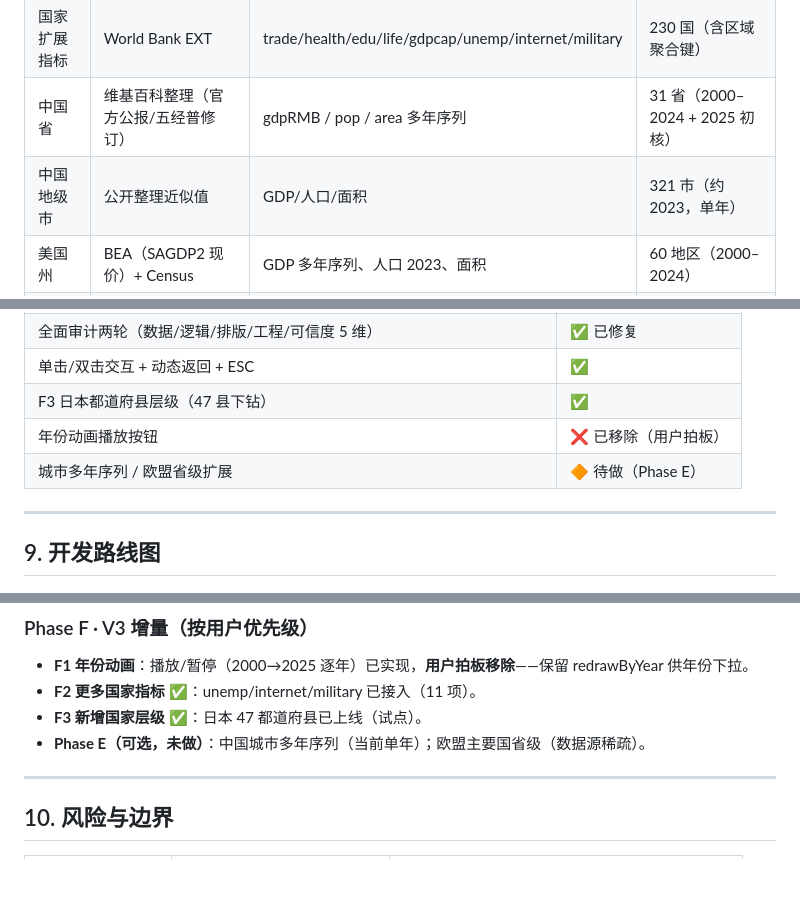
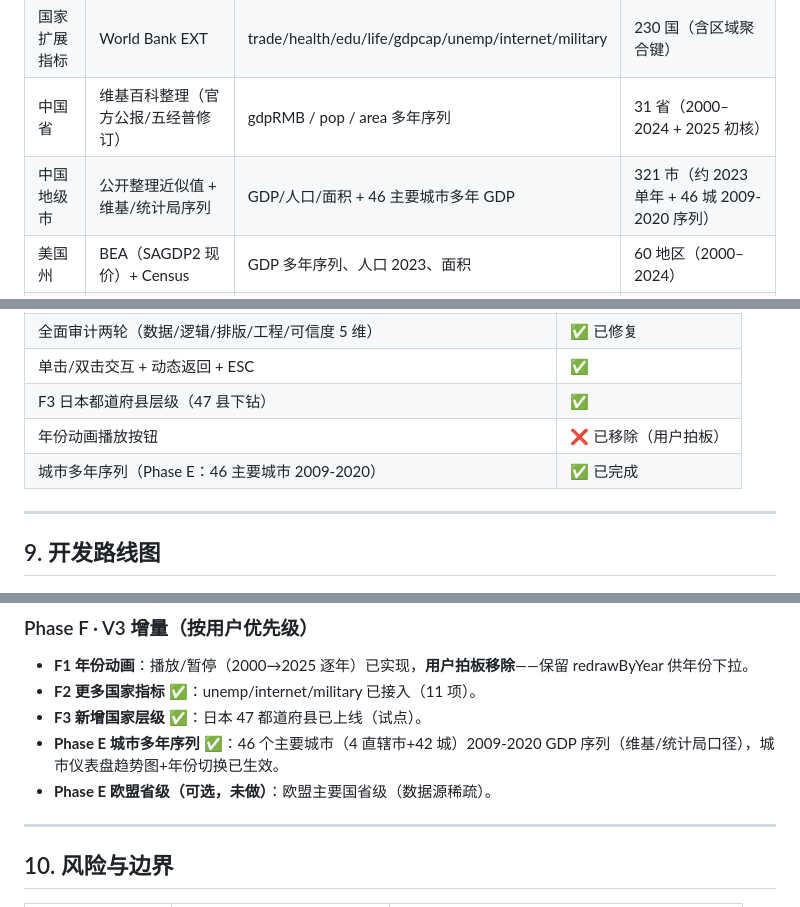
Before and after one commit to xy111a/global-data-atlas, a Markdown page: global-data-atlas-spec.md, 3 parts joined by grey strips. Rendered like a GitHub page; blank space fills up the shorter version.

Commit message:
docs(spec): Phase E city multi-year series complete (46 cities)

```diff
--- a/global-data-atlas-spec.md
+++ b/global-data-atlas-spec.md
@@ -74,7 +74,7 @@
 | 国家层 | World Bank API（本地化） | GDP 现价/不变价/PPP、人口、面积 | 214 国 × 2000–2024 完整 |
 | 国家扩展指标 | World Bank EXT | trade/health/edu/life/gdpcap/unemp/internet/military | 230 国（含区域聚合键） |
 | 中国省 | 维基百科整理（官方公报/五经普修订） | gdpRMB / pop / area 多年序列 | 31 省（2000–2024 + 2025 初核） |
-| 中国地级市 | 公开整理近似值 | GDP/人口/面积 | 321 市（约 2023，单年） |
+| 中国地级市 | 公开整理近似值 + 维基/统计局序列 | GDP/人口/面积 + 46 主要城市多年 GDP | 321 市（约 2023 单年 + 46 城 2009-2020 序列） |
 | 美国州 | BEA（SAGDP2 现价）+ Census | GDP 多年序列、人口 2023、面积 | 60 地区（2000–2024） |
 | 日本都道府县 | 内阁府県民経済計算 | GDP（2021）/人口（2023）/面积 | 47 县（单年快照） |
 
@@ -157,7 +157,7 @@
 | 单击/双击交互 + 动态返回 + ESC | ✅ |
 | F3 日本都道府县层级（47 县下钻） | ✅ |
 | 年份动画播放按钮 | ❌ 已移除（用户拍板） |
-| 城市多年序列 / 欧盟省级扩展 | 🔶 待做（Phase E） |
+| 城市多年序列（Phase E：46 主要城市 2009-2020） | ✅ 已完成 |
 
 ---
 
@@ -173,7 +173,8 @@
 - **F1 年份动画**：播放/暂停（2000→2025 逐年）已实现，**用户拍板移除**——保留 redrawByYear 供年份下拉。
 - **F2 更多国家指标** ✅：unemp/internet/military 已接入（11 项）。
 - **F3 新增国家层级** ✅：日本 47 都道府县已上线（试点）。
-- **Phase E（可选，未做）**：中国城市多年序列（当前单年）；欧盟主要国省级（数据源稀疏）。
+- **Phase E 城市多年序列** ✅：46 个主要城市（4 直辖市+42 城）2009-2020 GDP 序列（维基/统计局口径），城市仪表盘趋势图+年份切换已生效。
+- **Phase E 欧盟省级（可选，未做）**：欧盟主要国省级（数据源稀疏）。
 
 ---
 
```
